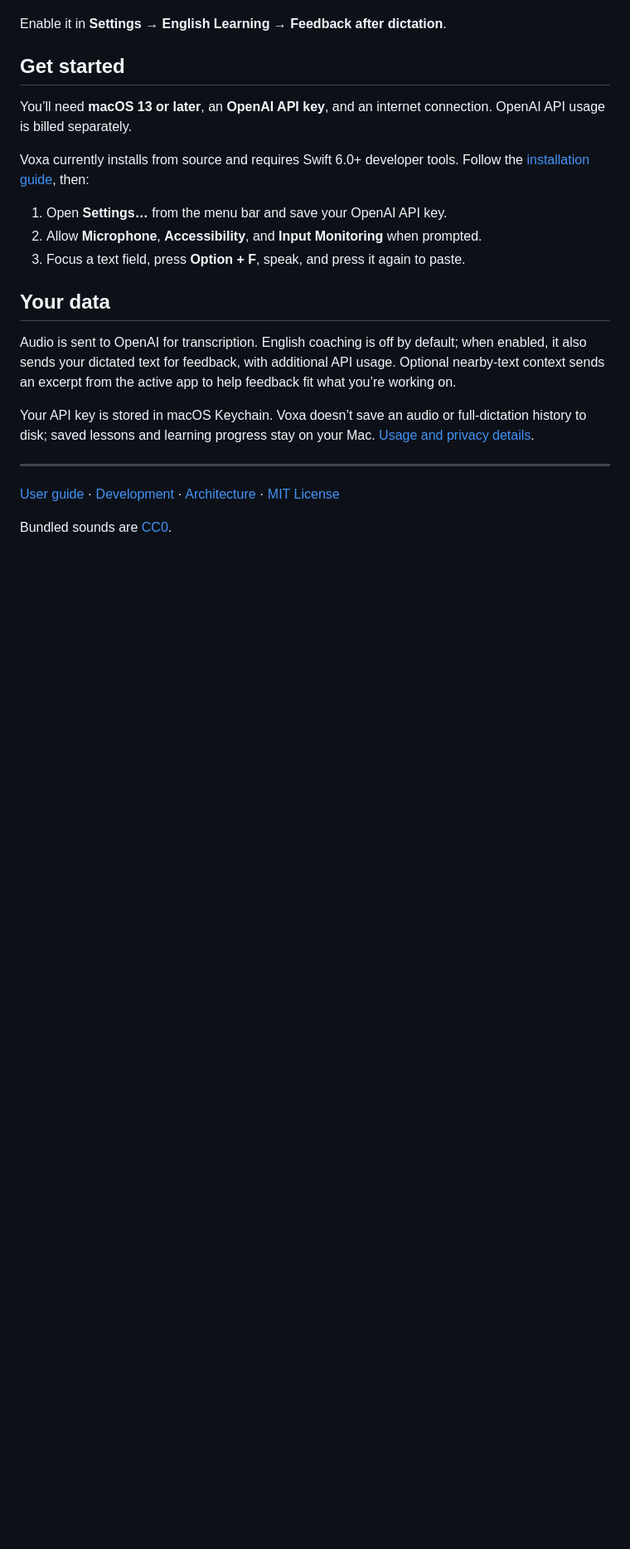
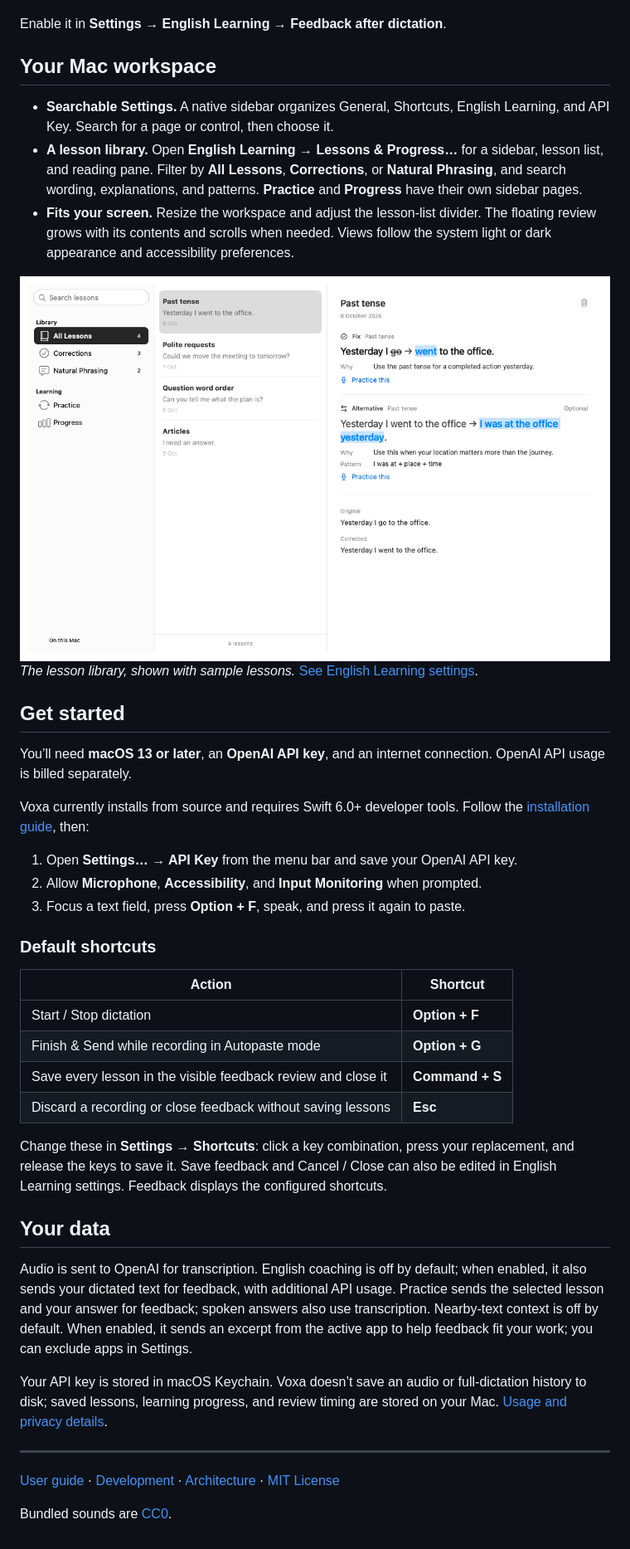
Before and after one commit to ahmadkaouk/voxa, a Markdown page: README.md, the part around one of its changes. Shown at 83% size. Rendered like a GitHub page; pictures changed too: assets/screenshots/english-learning.png (added); blank space fills up the shorter version.

```diff
--- a/README.md
+++ b/README.md
@@ -39,4 +51,21 @@ pasted as dictated; suggestions appear separately for you to review.
 Enable it in **Settings → English Learning → Feedback after dictation**.
+
+## Your Mac workspace
+
+- **Searchable Settings.** A native sidebar organizes General, Shortcuts,
+  English Learning, and API Key. Search for a page or control, then choose it.
+- **A lesson library.** Open **English Learning → Lessons & Progress…** for a
+  sidebar, lesson list, and reading pane. Filter by **All Lessons**,
+  **Corrections**, or **Natural Phrasing**, and search wording, explanations,
+  and patterns. **Practice** and **Progress** have their own sidebar pages.
+- **Fits your screen.** Resize the workspace and adjust the lesson-list divider.
+  The floating review grows with its contents and scrolls when needed. Views
+  follow the system light or dark appearance and accessibility preferences.
+
+<img src="assets/screenshots/english-learning.png" alt="Voxa English Learning with library filters, saved lessons, and a reading pane containing the original sentence, correction, explanation, and practice actions" width="900">
+
+*The lesson library, shown with sample lessons.*
+[See English Learning settings](assets/screenshots/settings.png).
 
 ## Get started
 
@@ -46,19 +75,36 @@ OpenAI API usage is billed separately.
 Voxa currently installs from source and requires Swift 6.0+ developer tools.
 Follow the [installation guide](docs/usage.md#install), then:
 
-1. Open **Settings…** from the menu bar and save your OpenAI API key.
+1. Open **Settings… → API Key** from the menu bar and save your OpenAI API key.
 2. Allow **Microphone**, **Accessibility**, and **Input Monitoring** when prompted.
 3. Focus a text field, press **Option + F**, speak, and press it again to paste.
+
+### Default shortcuts
+
+| Action | Shortcut |
+| --- | --- |
+| Start / Stop dictation | **Option + F** |
+| Finish & Send while recording in Autopaste mode | **Option + G** |
+| Save every lesson in the visible feedback review and close it | **Command + S** |
+| Discard a recording or close feedback without saving lessons | **Esc** |
+
+Change these in **Settings → Shortcuts**: click a key combination, press your
+replacement, and release the keys to save it. Save feedback and Cancel / Close
+can also be edited in English Learning settings. Feedback displays the configured
+shortcuts.
 
 ## Your data
 
 Audio is sent to OpenAI for transcription. English coaching is off by default;
 when enabled, it also sends your dictated text for feedback, with additional API
-usage. Optional nearby-text context sends an excerpt from the active app to help
-feedback fit what you’re working on.
+usage. Practice sends the selected lesson and your answer for feedback; spoken
+answers also use transcription. Nearby-text context is off by default. When
+enabled, it sends an excerpt from the active app to help feedback fit your work;
+you can exclude apps in Settings.
 
 Your API key is stored in macOS Keychain. Voxa doesn’t save an audio or full-dictation
-history to disk; saved lessons and learning progress stay on your Mac.
+history to disk; saved lessons, learning progress, and review timing are stored
+on your Mac.
 [Usage and privacy details](docs/usage.md#audio-and-data).
 
 ---
```
Also changed, not shown: other parts of README.md (+20 -8 lines), assets/screenshots/english-feedback.png, assets/screenshots/english-practice.png, assets/screenshots/settings.png (added).
